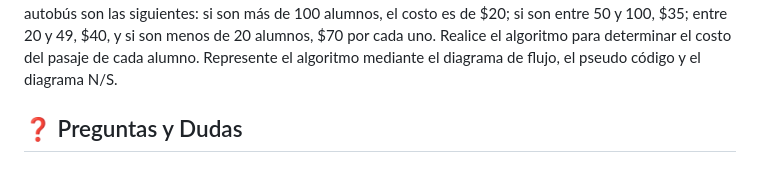
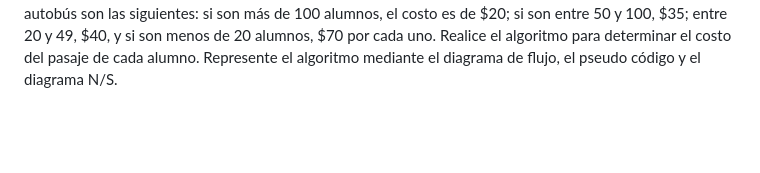
Before and after one commit to GaelCa4-G/LGCB_Semana2, a Markdown page: README.md, the part around the change. Drawn GitHub-style; blank space fills up the shorter version.

```diff
--- a/README.md
+++ b/README.md
@@ -60,5 +60,3 @@ alumnos, el costo es de $20; si son entre 50 y 100, $35; entre 20 y
 el algoritmo para determinar el costo del pasaje de cada alumno.
 Represente el algoritmo mediante el diagrama de flujo, el pseudo
 código y el diagrama N/S.
-
-## ❓ Preguntas y Dudas
```
